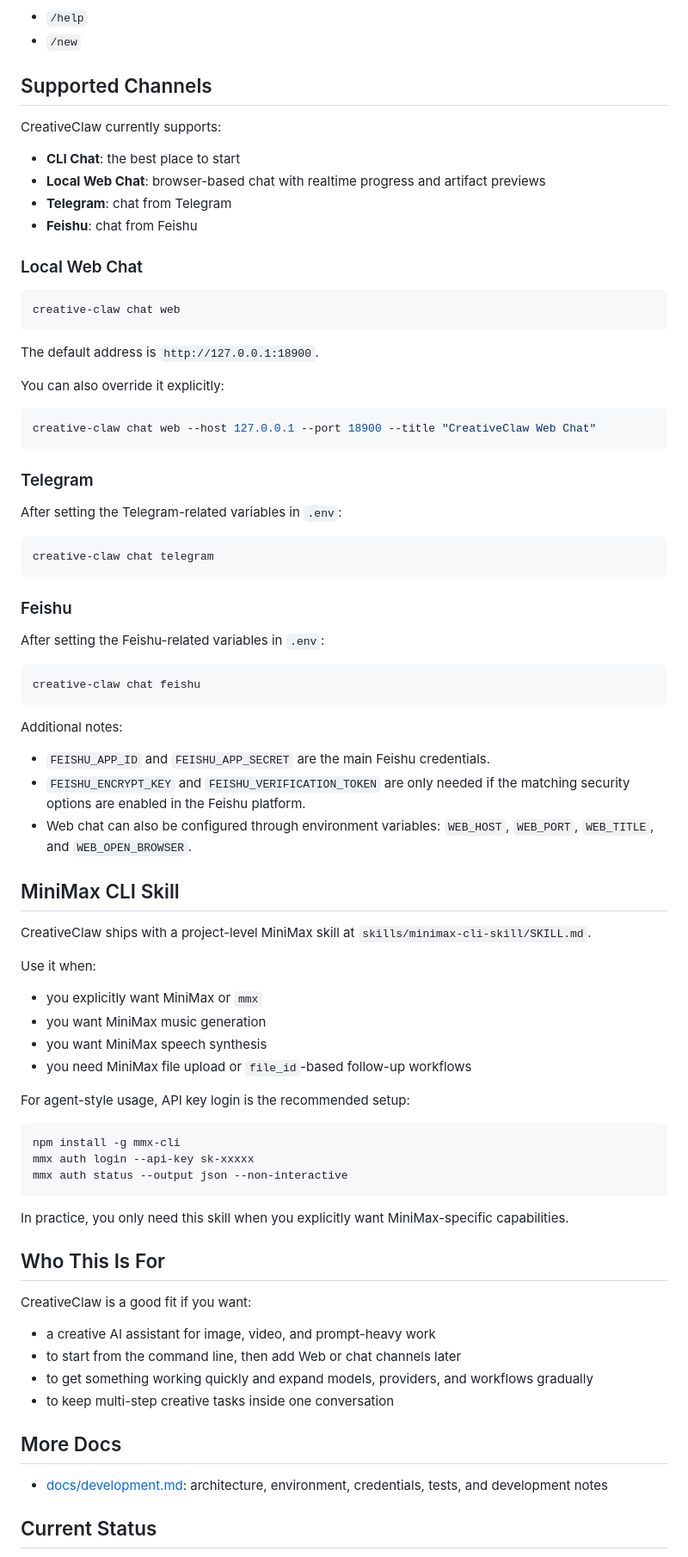
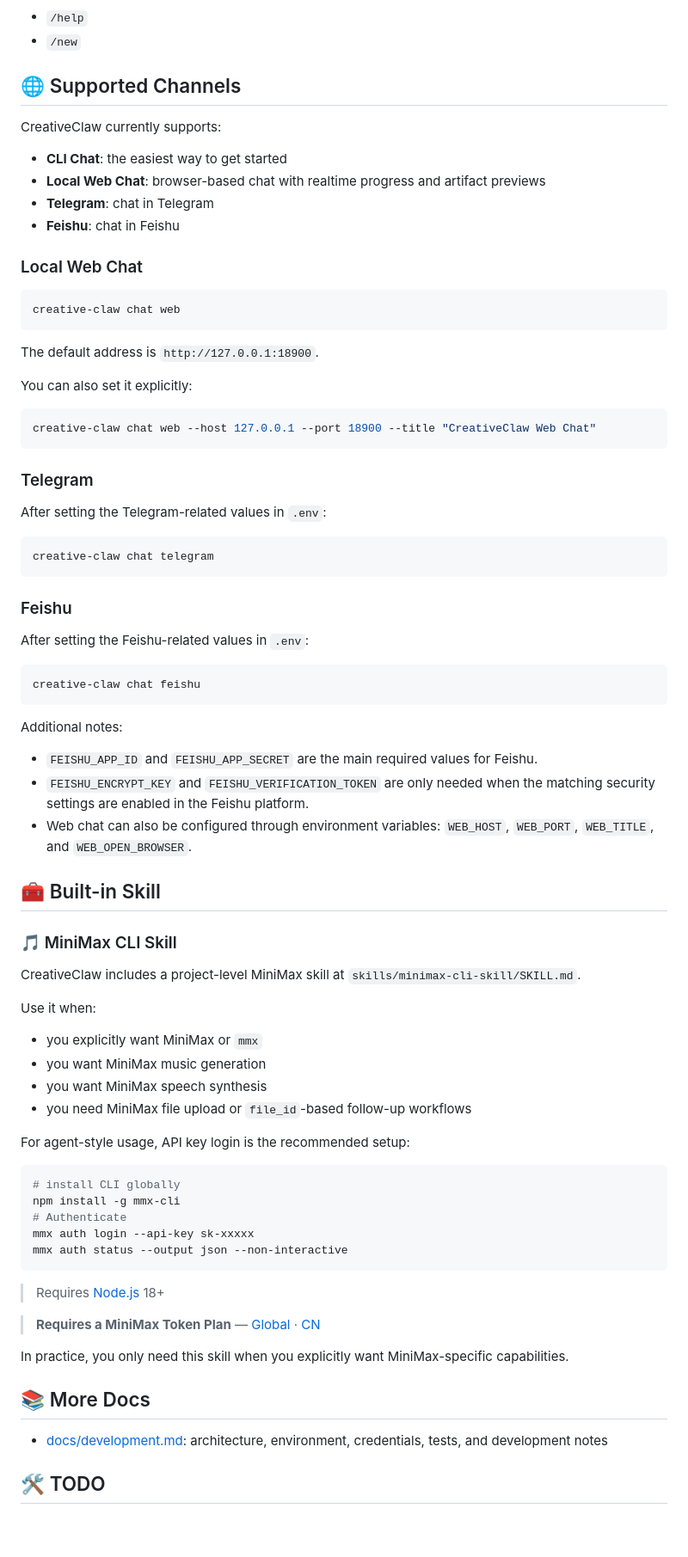
Before and after one commit to GML-FMGroup/creative_claw, a Markdown page: README.md, the part around one of its changes. Shown at 86% size. GitHub-like rendering; blank space fills up the shorter version.

````diff
--- a/README.md
+++ b/README.md
@@ -122,14 +123,14 @@ Inside the chat, use:
 - `/help`
 - `/new`
 
-## Supported Channels
+## 🌐 Supported Channels
 
 CreativeClaw currently supports:
 
-- **CLI Chat**: the best place to start
+- **CLI Chat**: the easiest way to get started
 - **Local Web Chat**: browser-based chat with realtime progress and artifact previews
-- **Telegram**: chat from Telegram
-- **Feishu**: chat from Feishu
+- **Telegram**: chat in Telegram
+- **Feishu**: chat in Feishu
 
 ### Local Web Chat
 
@@ -139,7 +140,7 @@ creative-claw chat web
 
 The default address is `http://127.0.0.1:18900`.
 
-You can also override it explicitly:
+You can also set it explicitly:
 
 ```bash
 creative-claw chat web --host 127.0.0.1 --port 18900 --title "CreativeClaw Web Chat"
@@ -147,7 +148,7 @@ creative-claw chat web --host 127.0.0.1 --port 18900 --title "CreativeClaw Web C
 
 ### Telegram
 
-After setting the Telegram-related variables in `.env`:
+After setting the Telegram-related values in `.env`:
 
 ```bash
 creative-claw chat telegram
@@ -155,7 +156,7 @@ creative-claw chat telegram
 
 ### Feishu
 
-After setting the Feishu-related variables in `.env`:
+After setting the Feishu-related values in `.env`:
 
 ```bash
 creative-claw chat feishu
@@ -163,13 +164,15 @@ creative-claw chat feishu
 
 Additional notes:
 
-- `FEISHU_APP_ID` and `FEISHU_APP_SECRET` are the main Feishu credentials.
-- `FEISHU_ENCRYPT_KEY` and `FEISHU_VERIFICATION_TOKEN` are only needed if the matching security options are enabled in the Feishu platform.
+- `FEISHU_APP_ID` and `FEISHU_APP_SECRET` are the main required values for Feishu.
+- `FEISHU_ENCRYPT_KEY` and `FEISHU_VERIFICATION_TOKEN` are only needed when the matching security settings are enabled in the Feishu platform.
 - Web chat can also be configured through environment variables: `WEB_HOST`, `WEB_PORT`, `WEB_TITLE`, and `WEB_OPEN_BROWSER`.
 
-## MiniMax CLI Skill
+## 🧰 Built-in Skill
 
-CreativeClaw ships with a project-level MiniMax skill at `skills/minimax-cli-skill/SKILL.md`.
+### 🎵 MiniMax CLI Skill
+
+CreativeClaw includes a project-level MiniMax skill at `skills/minimax-cli-skill/SKILL.md`.
 
 Use it when:
 
@@ -181,25 +184,22 @@ Use it when:
 For agent-style usage, API key login is the recommended setup:
 
 ```bash
+# install CLI globally
 npm install -g mmx-cli
+# Authenticate
 mmx auth login --api-key sk-xxxxx
 mmx auth status --output json --non-interactive
 ```
 
+> Requires [Node.js](https://nodejs.org) 18+
+
+> **Requires a MiniMax Token Plan** — [Global](https://platform.minimax.io/subscribe/token-plan) · [CN](https://platform.minimaxi.com/subscribe/token-plan)
+
 In practice, you only need this skill when you explicitly want MiniMax-specific capabilities.
 
-## Who This Is For
-
-CreativeClaw is a good fit if you want:
-
-- a creative AI assistant for image, video, and prompt-heavy work
-- to start from the command line, then add Web or chat channels later
-- to get something working quickly and expand models, providers, and workflows gradually
-- to keep multi-step creative tasks inside one conversation
-
-## More Docs
+## 📚 More Docs
 
 - [docs/development.md](docs/development.md): architecture, environment, credentials, tests, and development notes
 
-## Current Status
+## 🛠️ TODO
 
````
Also changed, not shown: other parts of README.md (+26 -28 lines), README_zh.md (+28 -42 lines).
